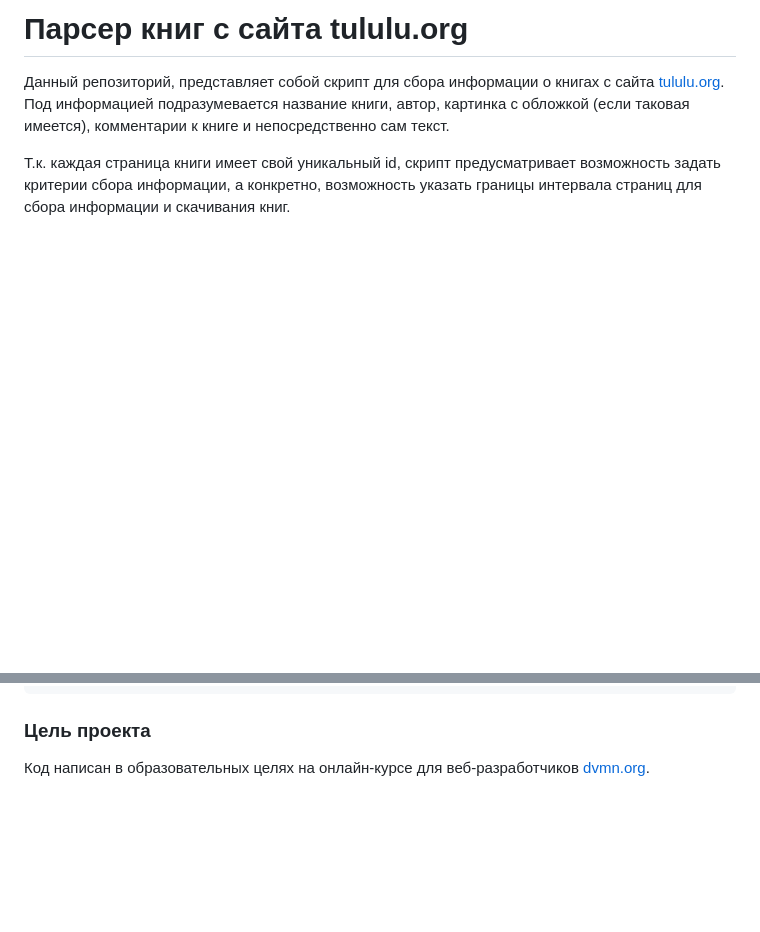
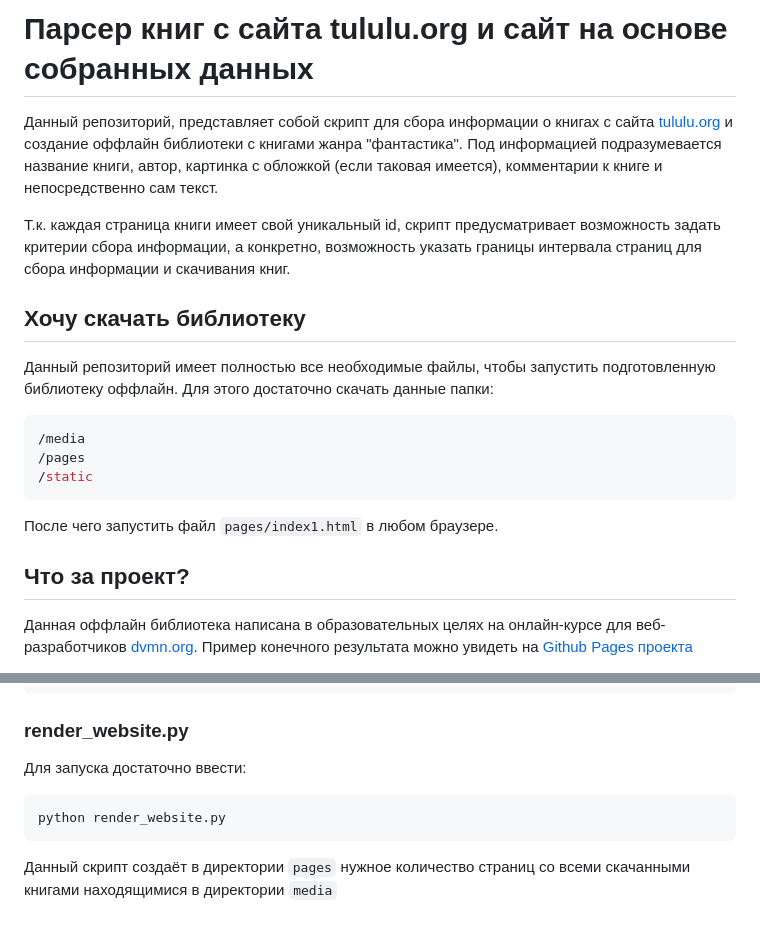
Before and after one commit to FulllMental/parse-tululu.org, a Markdown page: README.md, 2 parts joined by grey strips. Drawn GitHub-style; blank space fills up the shorter version.

````diff
--- a/README.md
+++ b/README.md
@@ -1,9 +1,24 @@
-# Парсер книг с сайта tululu.org
+# Парсер книг с сайта tululu.org и сайт на основе собранных данных
 
-Данный репозиторий, представляет собой скрипт для сбора информации о книгах с сайта [tululu.org](tululu.org).
+Данный репозиторий, представляет собой скрипт для сбора информации о книгах с сайта [tululu.org](tululu.org) и создание
+оффлайн библиотеки с книгами жанра "фантастика".
 Под информацией подразумевается название книги, автор, картинка с обложкой (если таковая имеется), комментарии к книге
 и непосредственно сам текст.
 
 Т.к. каждая страница книги имеет свой уникальный id, скрипт предусматривает возможность задать критерии сбора информации, а конкретно,
 возможность указать границы интервала страниц для сбора информации и скачивания книг.
 
+## Хочу скачать библиотеку
+Данный репозиторий имеет полностью все необходимые файлы, чтобы запустить подготовленную библиотеку оффлайн.
+Для этого достаточно скачать данные папки:
+```shell
+/media
+/pages
+/static
+```
+После чего запустить файл `pages/index1.html` в любом браузере.
+
+## Что за проект?
+Данная оффлайн библиотека написана в образовательных целях на онлайн-курсе для веб-разработчиков [dvmn.org](https://dvmn.org/).
+Пример конечного результата можно увидеть на [Github Pages проекта](https://fulllmental.github.io/parse-tululu.org/)
+
@@ -76,7 +94,9 @@ INFO:root:Сбор информации с указанных страниц /
 INFO:root:Сохраняю, данные в JSON файл...
 INFO:root:Готово...
 ```
-
-### Цель проекта
-
-Код написан в образовательных целях на онлайн-курсе для веб-разработчиков [dvmn.org](https://dvmn.org/).
+### render_website.py
+Для запуска достаточно ввести:
+```
+python render_website.py
+```
+Данный скрипт создаёт в директории `pages` нужное количество страниц со всеми скачанными книгами находящимися в директории `media`
````
Also changed, not shown: other parts of README.md (+3 -0 lines).
